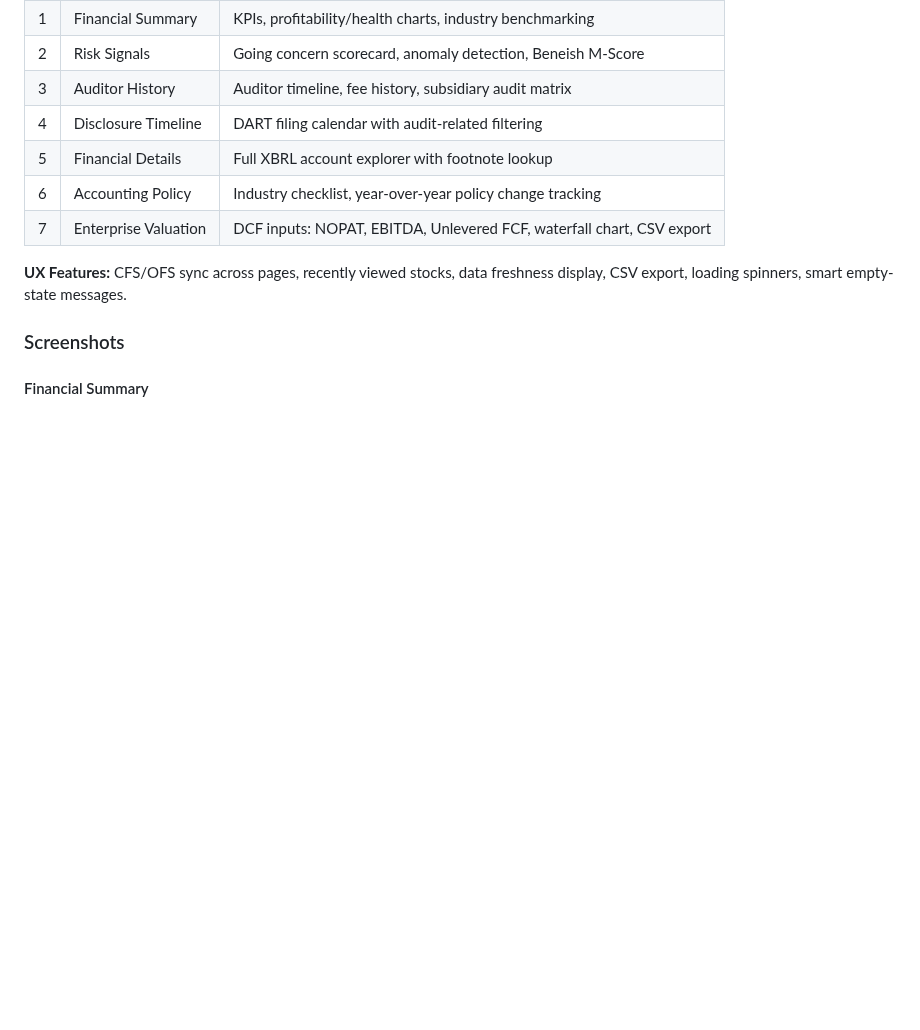
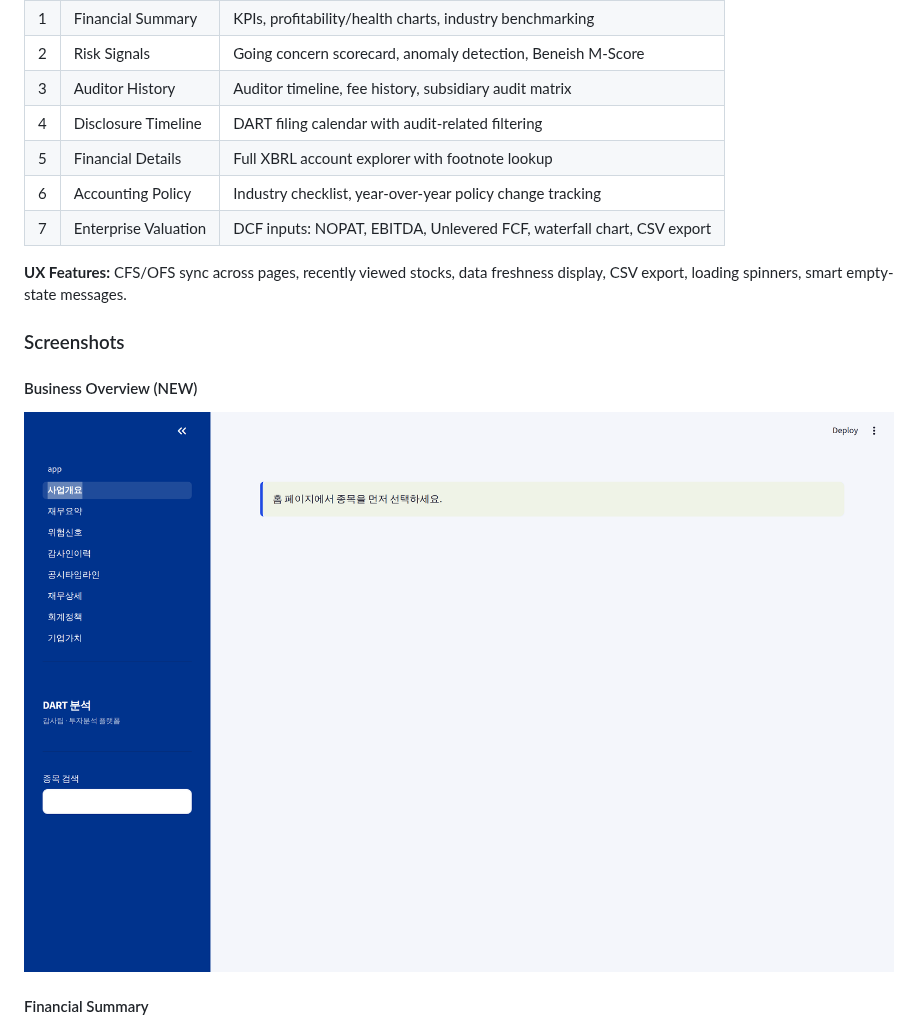
Before and after one commit to capitalparser/kreports-dart-mcp, a Markdown page: README.md, the part around one of its changes. Rendered like a GitHub page; pictures changed too: docs/images/business_overview.png (added); blank space fills up the shorter version.

```diff
--- a/README.md
+++ b/README.md
@@ -255,6 +255,9 @@ kreports schedule-start       # Start daily scheduler
 
 ### Screenshots
 
+#### Business Overview (NEW)
+![Business Overview](docs/images/business_overview.png)
+
 #### Financial Summary
 ![Financial Summary](docs/images/financial_summary.png)
 
```
Also changed, not shown: other parts of README.md (+9 -0 lines), docs/images/enterprise_valuation.png (added), docs/images/home_updated.png (added).
